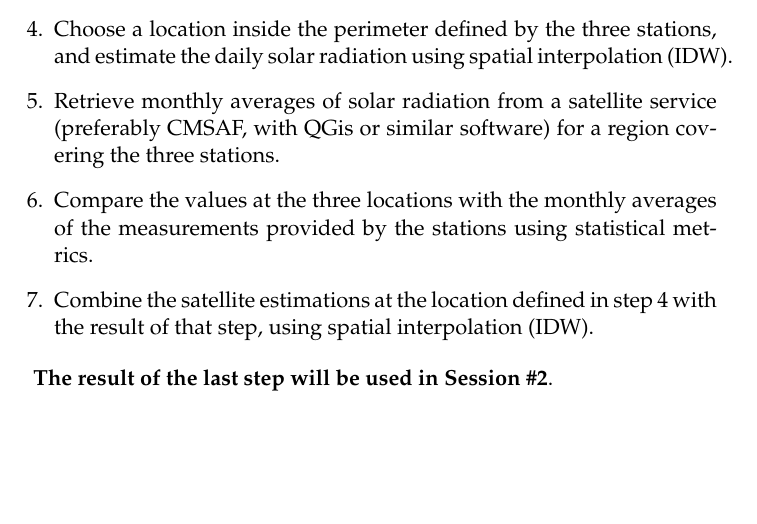
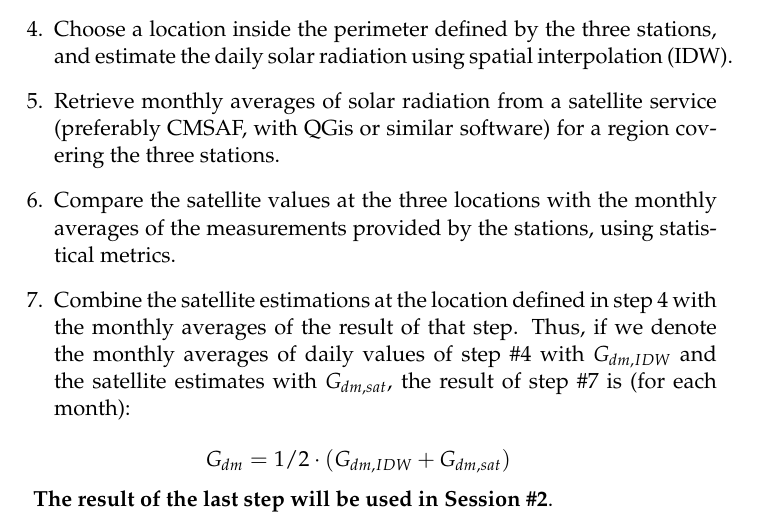
Before and after one commit to oscarperpinan/esf, a LaTeX problem sheet (diapos/SRH_Assignment.tex): part of the page, cut so that both start at the same text, the shorter picture padded with empty space. Compiled offline with pdfLaTeX.

Commit message:
Improve SRH assignment last step

```diff
--- a/diapos/SRH_Assignment.tex
+++ b/diapos/SRH_Assignment.tex
@@ -37,9 +37,10 @@
 \item Compute a daily time series representative of the region with the average of the three time series. Compare this time series with each station using statistical metrics (MBD, RMSD, MAD).
 \item Choose a location inside the perimeter defined by the three stations, and estimate the daily solar radiation using spatial interpolation (IDW).
 \item Retrieve monthly averages of solar radiation from a satellite service (preferably CMSAF, with QGis or similar software) for a region covering the three stations.
-\item Compare the values at the three locations with the monthly averages of the measurements provided by the stations using statistical metrics.
-\item Combine the satellite estimations at the location defined in step 4 with the result of that step, using spatial interpolation (IDW).
+\item Compare the satellite values at the three locations with the monthly averages of the measurements provided by the stations, using statistical metrics.
+\item Combine the satellite estimations at the location defined in step 4 with the monthly averages of the result of that step. Thus, if we denote the monthly averages of daily values of step \#4 with \(G_{dm,IDW}\) and the satellite estimates with \(G_{dm,sat}\), the result of step \#7 is (for each month):
 \end{enumerate}
+\[G_{dm} = 1/2 \cdot (G_{dm,IDW} + G_{dm,sat})\]
 
 \textbf{The result of the last step will be used in Session \#2}.
 \end{document}
```
Also changed, not shown: docs/SRH_Assignment.pdf, diapos/SRH_Assignment.tex (2 more changed lines), 1 other file.
